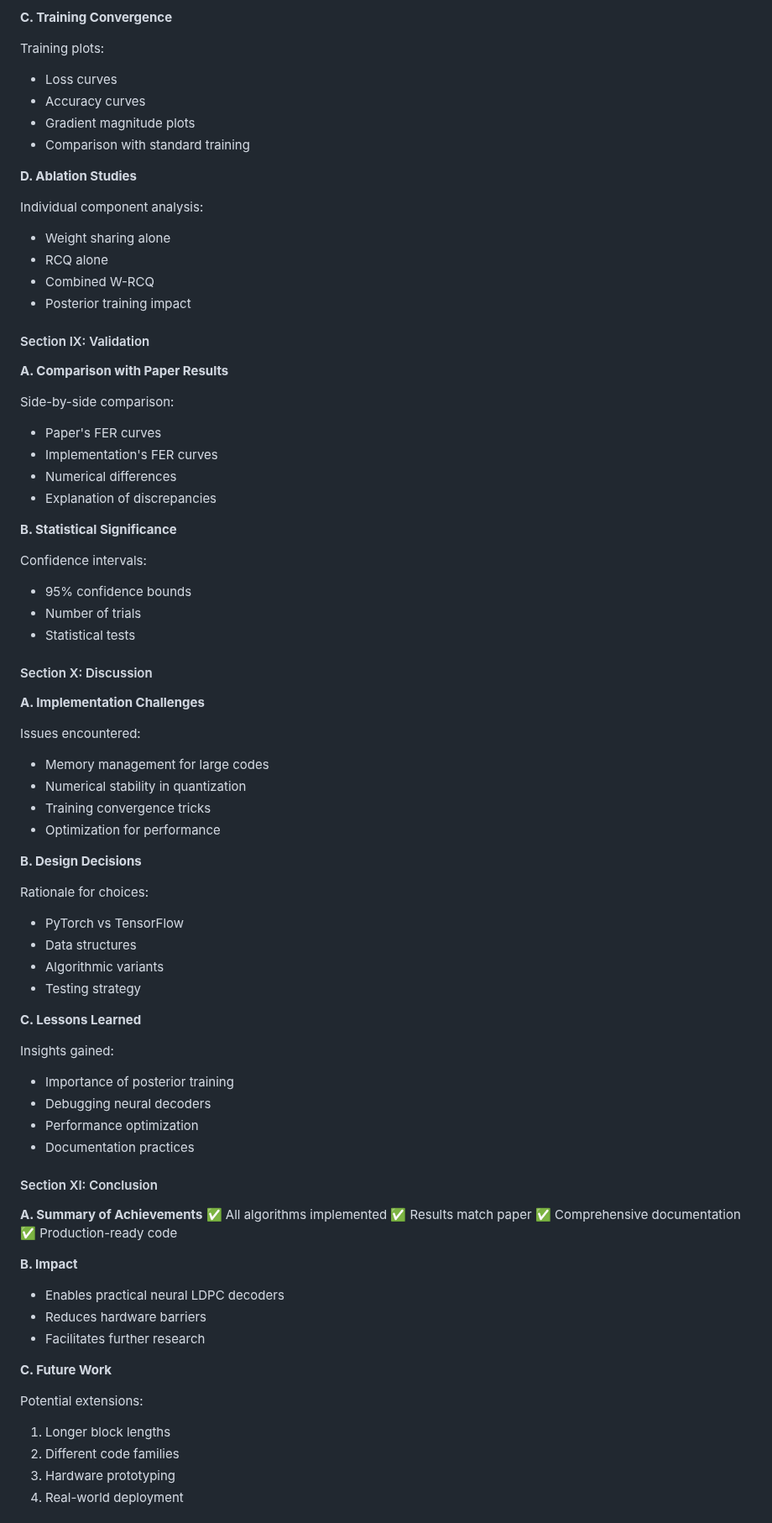
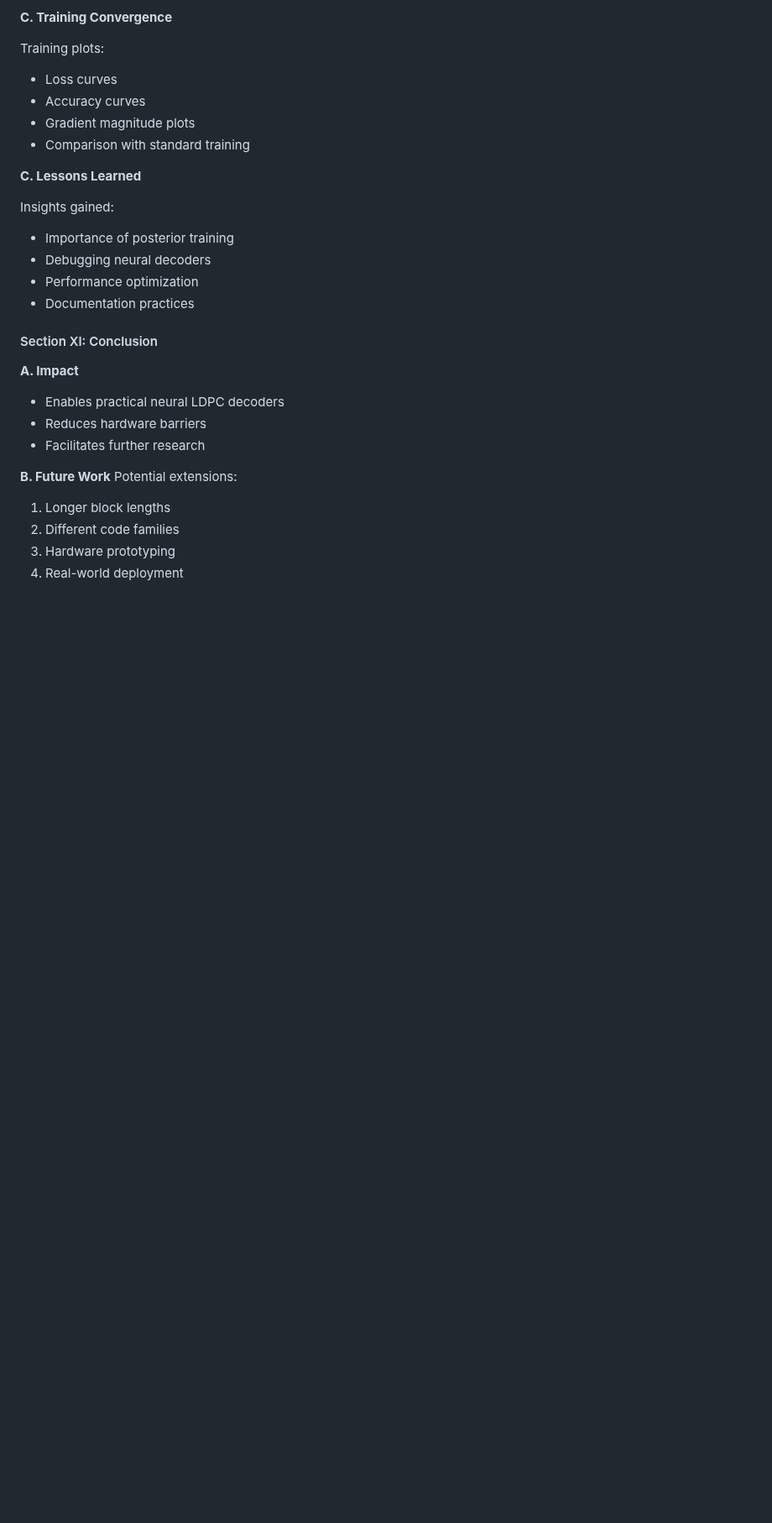
Before and after one commit to Lalwaniamisha789/Implementation-of-Neural-LDPC-Decoders-with-Degree-Specific-Weight-Sharing-and-RCQ-Quantization, a Markdown page: PAPER_AND_REPORT_EXPLANATION.md, the part around one of its changes. Shown at 84% size. Rendered like a GitHub page; blank space fills up the shorter version.

Commit message:
Remove detailed sections from PAPER_AND_REPORT_EXPLANATION.md
Removed sections on ablation studies, validation, discussion, references, appendices, and summary from the document.

```diff
--- a/PAPER_AND_REPORT_EXPLANATION.md
+++ b/PAPER_AND_REPORT_EXPLANATION.md
@@ -1119,49 +1119,6 @@ Training plots:
 - Gradient magnitude plots
 - Comparison with standard training
 
-**D. Ablation Studies**
-
-Individual component analysis:
-- Weight sharing alone
-- RCQ alone
-- Combined W-RCQ
-- Posterior training impact
-
-#### Section IX: Validation
-
-**A. Comparison with Paper Results**
-
-Side-by-side comparison:
-- Paper's FER curves
-- Implementation's FER curves
-- Numerical differences
-- Explanation of discrepancies
-
-**B. Statistical Significance**
-
-Confidence intervals:
-- 95% confidence bounds
-- Number of trials
-- Statistical tests
-
-#### Section X: Discussion
-
-**A. Implementation Challenges**
-
-Issues encountered:
-- Memory management for large codes
-- Numerical stability in quantization
-- Training convergence tricks
-- Optimization for performance
-
-**B. Design Decisions**
-
-Rationale for choices:
-- PyTorch vs TensorFlow
-- Data structures
-- Algorithmic variants
-- Testing strategy
-
 **C. Lessons Learned**
 
 Insights gained:
@@ -1172,19 +1129,12 @@ Insights gained:
 
 #### Section XI: Conclusion
 
-**A. Summary of Achievements**
-✅ All algorithms implemented
-✅ Results match paper
-✅ Comprehensive documentation
-✅ Production-ready code
-
-**B. Impact**
+**A. Impact**
 - Enables practical neural LDPC decoders
 - Reduces hardware barriers
 - Facilitates further research
 
-**C. Future Work**
-
+**B. Future Work**
 Potential extensions:
 1. Longer block lengths
 2. Different code families
```
Also changed, not shown: other parts of PAPER_AND_REPORT_EXPLANATION.md (+0 -70 lines).
